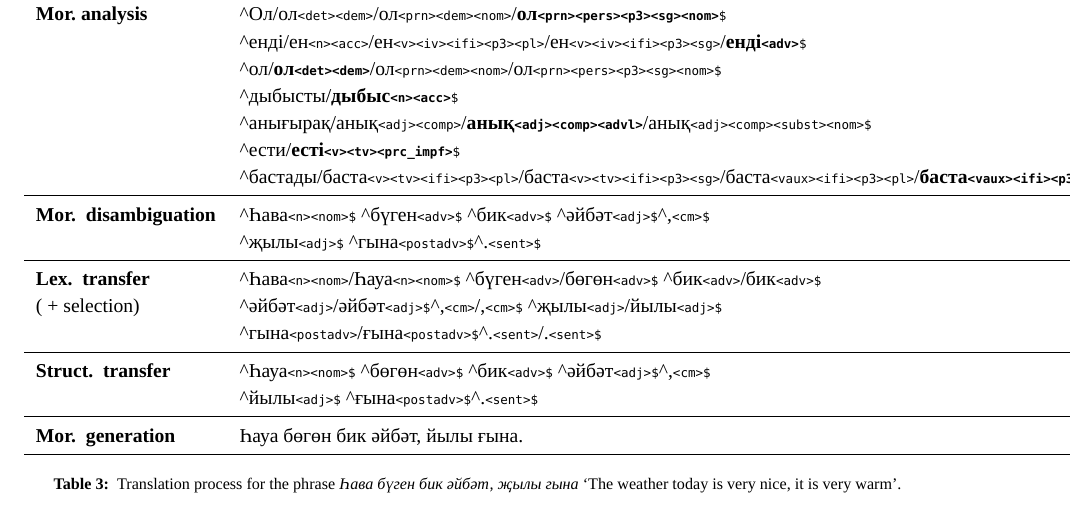
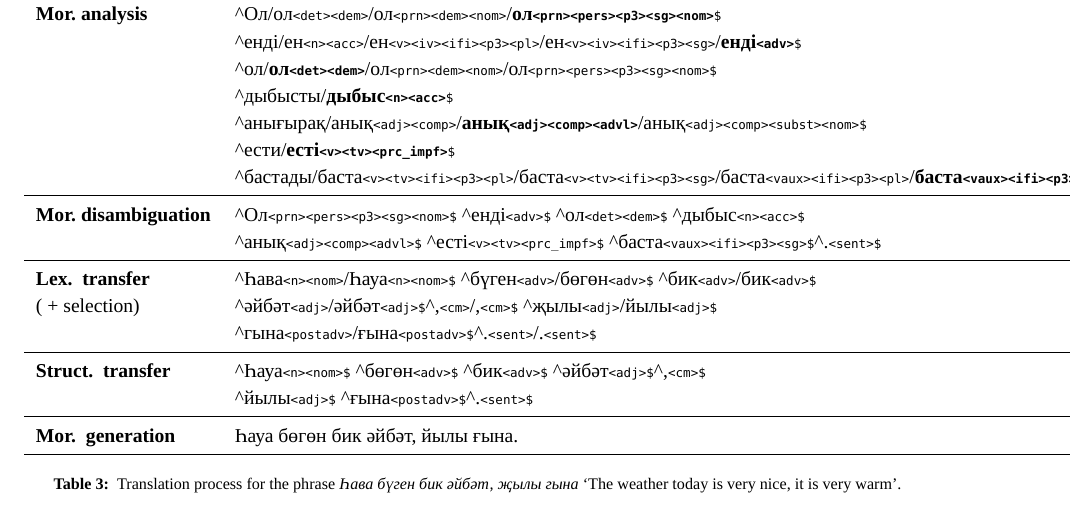
Before and after one commit to apertium/apertium-kaz-tat, a LaTeX paper (paper/paper.tex): part of page 6 of 6, cut so that both start at the same text. Compiled offline with XeLaTeX; a missing font is replaced by an installed copy or a similar font.

Commit message:
Morphological disambiguation part of table

```diff
--- a/paper/paper.tex
+++ b/paper/paper.tex
@@ -488,8 +488,9 @@ as \emph{{\qipa ҡ}атмарлы}, except in the collocaton \emph{катлау
                      & \^{}ести/\textbf{есті\tag{<v>}\tag{<tv>}\tag{<prc\_impf>}}\tag{\$}  \\
                      & \^{}бастады/баста\tag{<v>}\tag{<tv>}\tag{<ifi>}\tag{<p3>}\tag{<pl>}/баста\tag{<v>}\tag{<tv>}\tag{<ifi>}\tag{<p3>}\tag{<sg>}/баста\tag{<vaux>}\tag{<ifi>}\tag{<p3>}\tag{<pl>}/\textbf{баста\tag{<vaux>}\tag{<ifi>}\tag{<p3>}\tag{<sg>}}\tag{\$}  \\
 \midrule
-{\bf Mor. disambiguation}& \^{}Һава\tag{<n>}\tag{<nom>\$} \^{}бүген\tag{<adv>\$} \^{}бик\tag{<adv>\$} \^{}әйбәт\tag{<adj>\$}\^{},\tag{<cm>\$} \\
- ~                  & \^{}җылы\tag{<adj>\$} \^{}гына\tag{<postadv>\$}\^{}.\tag{<sent>\$}\\
+%{\bf Mor. disambiguation}& \^{}Һава\tag{<n>}\tag{<nom>\$} \^{}бүген\tag{<adv>\$} \^{}бик\tag{<adv>\$} \^{}әйбәт\tag{<adj>\$}\^{},\tag{<cm>\$} \\
+{\bf Mor.\ disambiguation} & \^{}Ол\tag{<prn>}\tag{<pers>}\tag{<p3>}\tag{<sg>}\tag{<nom>}\tag{\$} \^{}енді\tag{<adv>}\tag{\$} \^{}ол\tag{<det>}\tag{<dem>}\tag{\$} \^{}дыбыс\tag{<n>}\tag{<acc>}\tag{\$} \\
+                     & \^{}анық\tag{<adj>}\tag{<comp>}\tag{<advl>}\tag{\$} \^{}есті\tag{<v>}\tag{<tv>}\tag{<prc\_impf>}\tag{\$} \^{}баста\tag{<vaux>}\tag{<ifi>}\tag{<p3>}\tag{<sg>}\tag{\$}\^{}.\tag{<sent>}\tag{\$} \\
 \midrule
 {\bf Lex. transfer} & \^{}Һава\tag{<n>}\tag{<nom>}/Һауа\tag{<n>}\tag{<nom>\$} \^{}бүген\tag{<adv>}/бөгөн\tag{<adv>\$} \^{}бик\tag{<adv>}/бик\tag{<adv>\$} \\
 ( + selection)                     & \^{}әйбәт\tag{<adj>}/әйбәт\tag{<adj>\$}\^{},\tag{<cm>}/,\tag{<cm>\$} \^{}җылы\tag{<adj>}/йылы\tag{<adj>\$} \\
```
Also changed, not shown: paper/paper.pdf.
